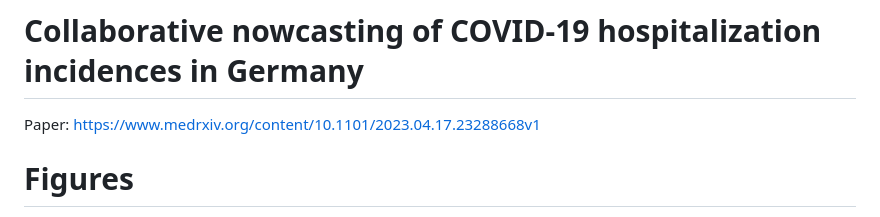
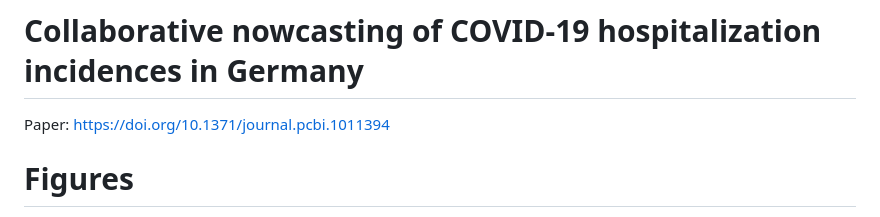
Before and after one commit to dwolffram/hospitalization-nowcast-hub-evaluation, a Markdown page: README.md, the part around the change. GitHub-like rendering.

```diff
--- a/README.md
+++ b/README.md
@@ -1,6 +1,6 @@
 # Collaborative nowcasting of COVID-19 hospitalization incidences in Germany
 
-Paper: [https://www.medrxiv.org/content/10.1101/2023.04.17.23288668v1](https://doi.org/10.1371/journal.pcbi.1011394)
+Paper: [https://doi.org/10.1371/journal.pcbi.1011394](https://doi.org/10.1371/journal.pcbi.1011394)
 
 # Figures
 - Figure 1: [`01_plot_nowcast_example.R`](https://github.com/dwolffram/hospitalization-nowcast-hub-evaluation-new/blob/main/code/visualization/01_plot_nowcast_example.R)
```
